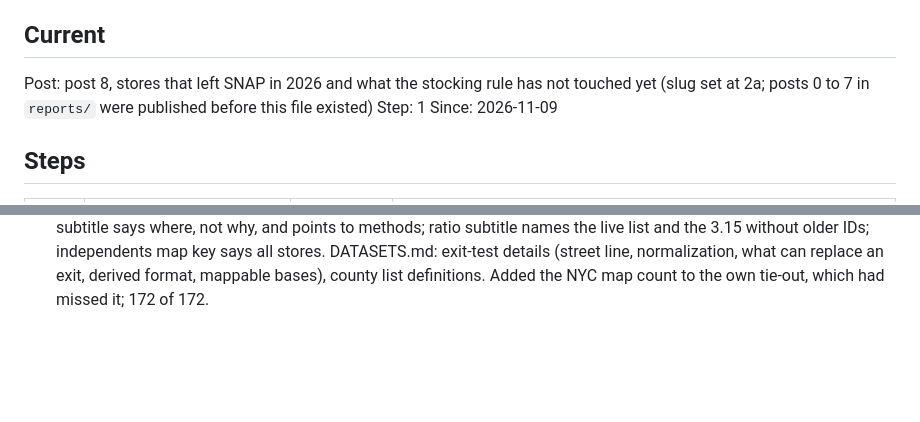
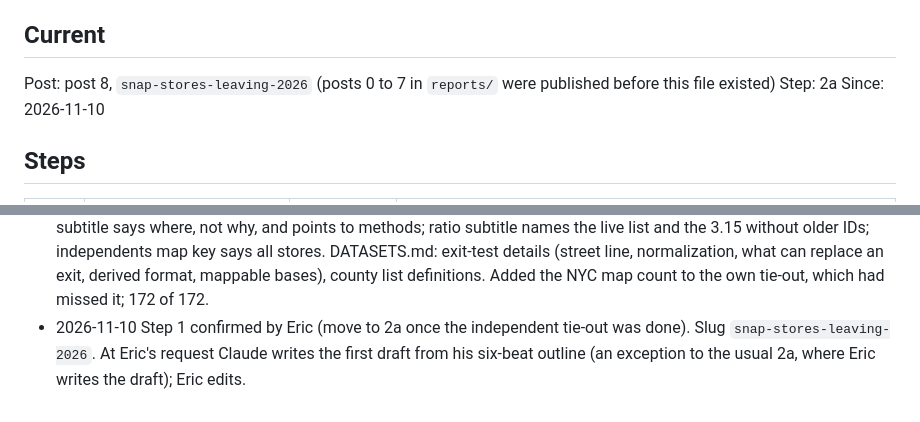
Before and after one commit to Data4ThePeople/SNAP_Locations, a Markdown page: STATUS.md, 2 parts joined by grey strips. GitHub-like rendering; blank space fills up the shorter version.

Commit message:
snap-stores-leaving-2026: step 1 done
Co-Authored-By: Claude Opus 5.5 <noreply@anthropic.com>

```diff
--- a/STATUS.md
+++ b/STATUS.md
@@ -5,9 +5,9 @@ Process: ~/.claude/d4tp-process/PROCESS.md
 
 ## Current
 
-Post: post 8, stores that left SNAP in 2026 and what the stocking rule has not touched yet (slug set at 2a; posts 0 to 7 in `reports/` were published before this file existed)
-Step: 1
-Since: 2026-11-09
+Post: post 8, `snap-stores-leaving-2026` (posts 0 to 7 in `reports/` were published before this file existed)
+Step: 2a
+Since: 2026-11-10
 
 ## Steps
 
@@ -45,3 +45,4 @@ None. No later step had been confirmed under this file.
 - 2026-11-10 Eric refocused post 8 on exits. Replaced the net-change chart with exits by year (`post8-exits`: 21,923 in 2026 vs 8,872 to 15,224); the waterfall now runs from the 2019-2025 average exits (11,682) to 2026 by store type (independent convenience +4,714, other convenience +2,827, grocery +2,150, all other +550); new last beat `post8-ratio`: exits per new store 2.50 in 2026 vs 0.64 to 1.42 (3.15 without older-ID live-only stores; 2.02 counting every exit and entry). Own tie-out 171 of 171.
 - 2026-11-10 Eric queued the post 7 correction (fixed numbers plus a highlighted correction note at the top) for after post 8. Independent tie-out of the post 8 beats started.
 - 2026-11-10 Independent tie-out of the post 8 beats: 254 of 255 match. Mismatch: the NYC map's grey layer and its count (45,133) used the first waterfall group (independent convenience, national) after NYC left the waterfall; fixed to the five boroughs (7,510). Chart wording fixed: NYC map note on the borough definition; places subtitle says the city comparison favors NYC, Miami-Dade spelling; independents trend notes owner-unknown stores are not shown; splits subtitle says where, not why, and points to methods; ratio subtitle names the live list and the 3.15 without older IDs; independents map key says all stores. DATASETS.md: exit-test details (street line, normalization, what can replace an exit, derived format, mappable bases), county list definitions. Added the NYC map count to the own tie-out, which had missed it; 172 of 172.
+- 2026-11-10 Step 1 confirmed by Eric (move to 2a once the independent tie-out was done). Slug `snap-stores-leaving-2026`. At Eric's request Claude writes the first draft from his six-beat outline (an exception to the usual 2a, where Eric writes the draft); Eric edits.
```
Also changed, not shown: other parts of STATUS.md (+1 -1 lines).
